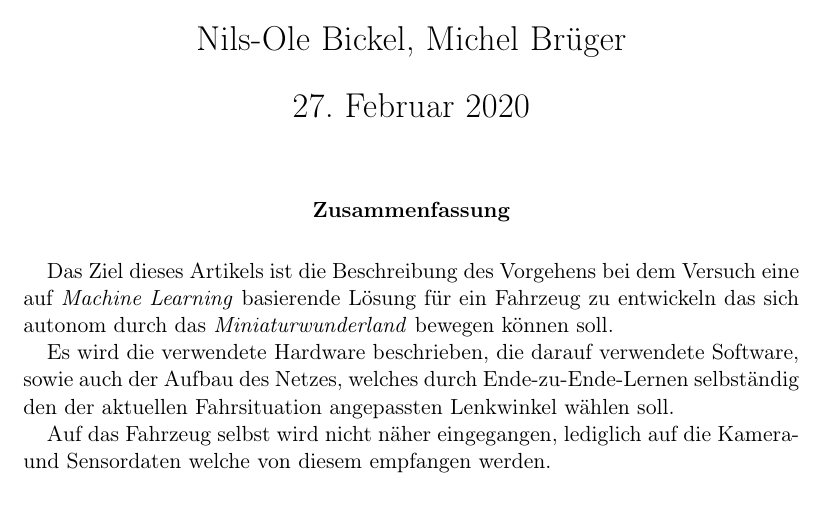
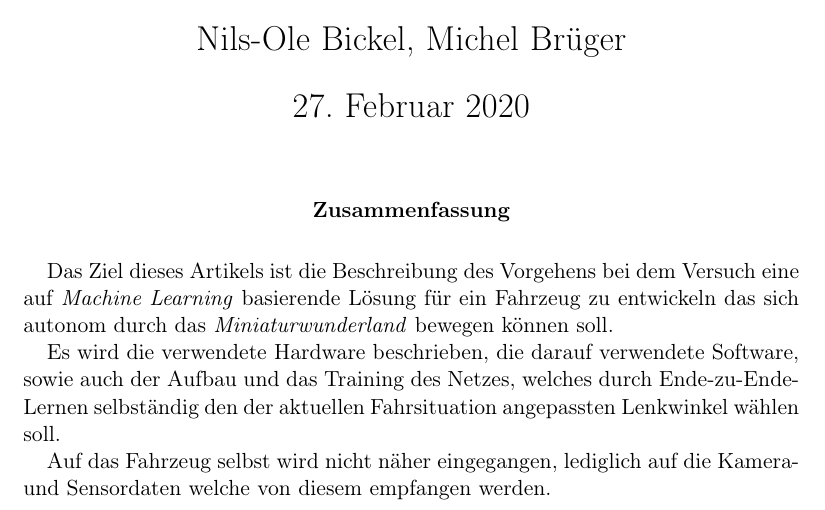
Before and after one commit to TractorZumi/ProjektAusarbeitung, a LaTeX paper (Projekt_v01.tex): part of page 1 of 6, cut so that both start at the same text. Compiled offline with pdfLaTeX.

Commit message:
Kleine Änderung im Abstract

```diff
--- a/Projekt_v01.tex
+++ b/Projekt_v01.tex
@@ -34,7 +35,7 @@
 \begin{abstract}
 Das Ziel dieses Artikels ist die Beschreibung des Vorgehens bei dem Versuch eine auf \emph{Machine Learning} basierende Lösung für ein Fahrzeug zu entwickeln das sich autonom durch das \emph{Miniaturwunderland} bewegen können soll.
 
-Es wird die verwendete Hardware beschrieben, die darauf verwendete Software, sowie auch der Aufbau des Netzes, welches durch Ende-zu-Ende-Lernen selbständig den der aktuellen Fahrsituation angepassten Lenkwinkel wählen soll.
+Es wird die verwendete Hardware beschrieben, die darauf verwendete Software, sowie auch der Aufbau und das Training des Netzes, welches durch Ende-zu-Ende-Lernen selbständig den der aktuellen Fahrsituation angepassten Lenkwinkel wählen soll.
 
 Auf das Fahrzeug selbst wird nicht näher eingegangen, lediglich auf die Kamera- und Sensordaten welche von diesem empfangen werden.
 
```
Also changed, not shown: Projekt_v01.pdf, Projekt_v01.tex (1 more changed lines), 2 other files.
